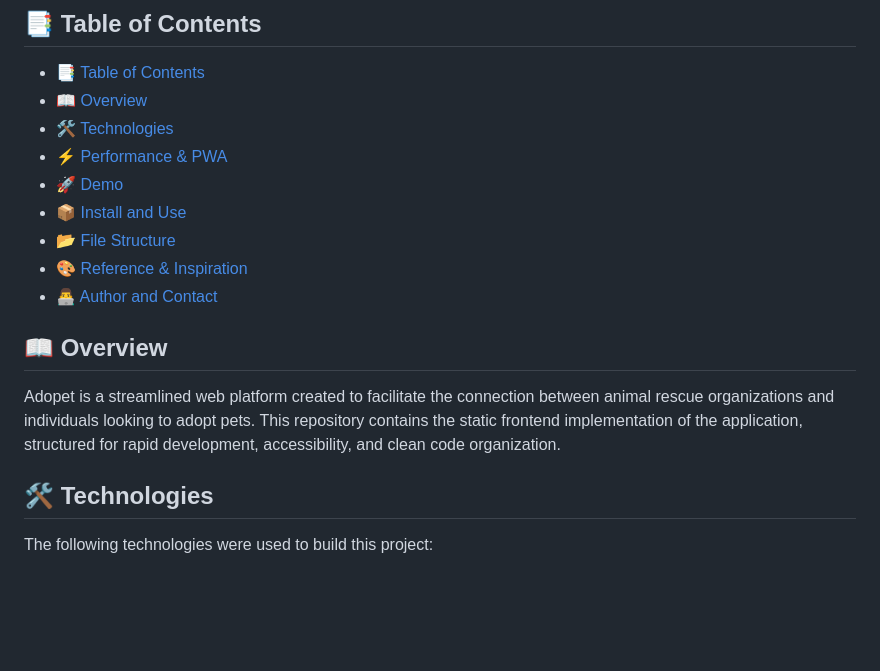
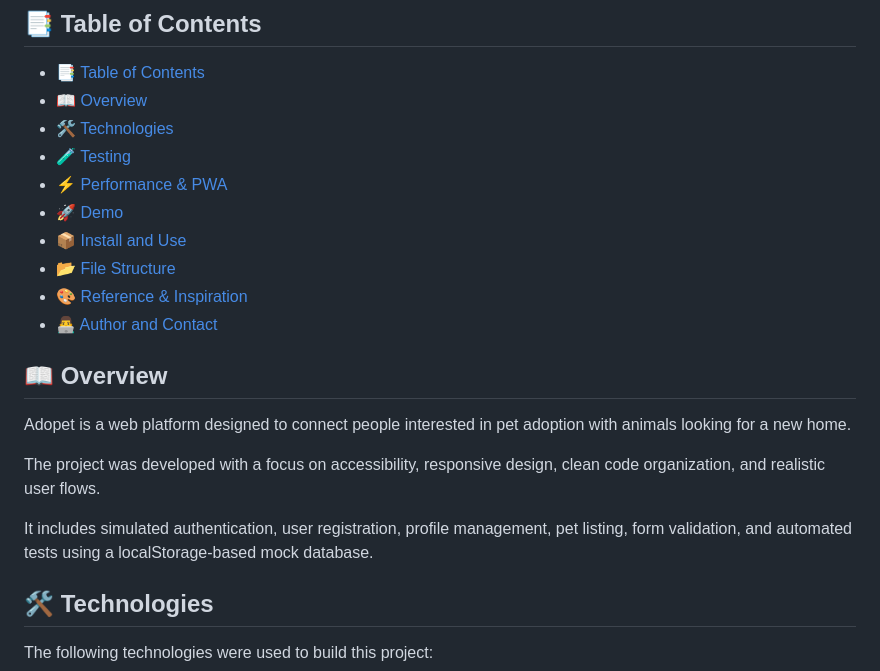
Before and after one commit to Epiled/adopet, a Markdown page: README.md, the part around one of its changes. Rendered like a GitHub page; blank space fills up the shorter version.

```diff
--- a/README.md
+++ b/README.md
@@ -18,6 +18,7 @@
 - [📑 Table of Contents](#-table-of-contents)
 - [📖 Overview](#-overview)
 - [🛠️ Technologies](#-technologies)
+- [🧪 Testing](#-testing)
 - [⚡ Performance & PWA](#-performance--pwa)
 - [🚀 Demo](#-demo)
 - [📦 Install and Use](#-install-and-use)
@@ -27,7 +28,11 @@
 
 ## 📖 Overview
 
-Adopet is a streamlined web platform created to facilitate the connection between animal rescue organizations and individuals looking to adopt pets. This repository contains the static frontend implementation of the application, structured for rapid development, accessibility, and clean code organization.
+Adopet is a web platform designed to connect people interested in pet adoption with animals looking for a new home.
+
+The project was developed with a focus on accessibility, responsive design, clean code organization, and realistic user flows.
+
+It includes simulated authentication, user registration, profile management, pet listing, form validation, and automated tests using a localStorage-based mock database.
 
 ## 🛠 Technologies
 
```
Also changed, not shown: other parts of README.md (+44 -3 lines).
